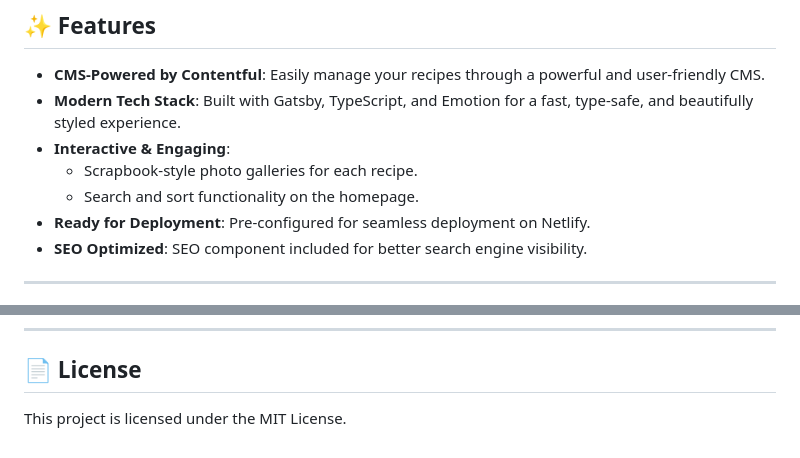
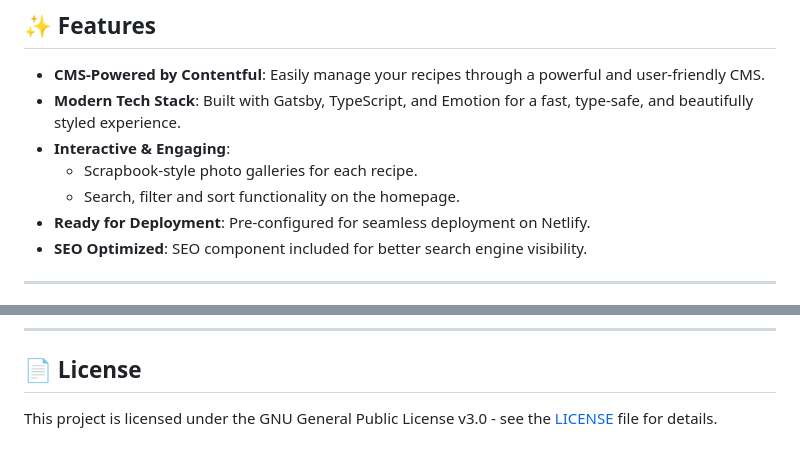
Before and after one commit to gdcodes/mindfulandmoreish, a Markdown page: README.md, 2 parts joined by grey strips. Drawn GitHub-style.

```diff
--- a/README.md
+++ b/README.md
@@ -30,7 +30,7 @@ This project is a fully-featured, modern, and visually appealing blog ready for
 - **Modern Tech Stack**: Built with Gatsby, TypeScript, and Emotion for a fast, type-safe, and beautifully styled experience.
 - **Interactive & Engaging**:
   - Scrapbook-style photo galleries for each recipe.
-  - Search and sort functionality on the homepage.
+  - Search, filter and sort functionality on the homepage.
 - **Ready for Deployment**: Pre-configured for seamless deployment on Netlify.
 - **SEO Optimized**: SEO component included for better search engine visibility.
 
@@ -175,4 +175,4 @@ Have feedback, questions, or ideas? Just drop us an email at info@mindfulandmore
 
 ## 📄 License
 
-This project is licensed under the MIT License.
+This project is licensed under the GNU General Public License v3.0 - see the [LICENSE](LICENSE) file for details.
```
